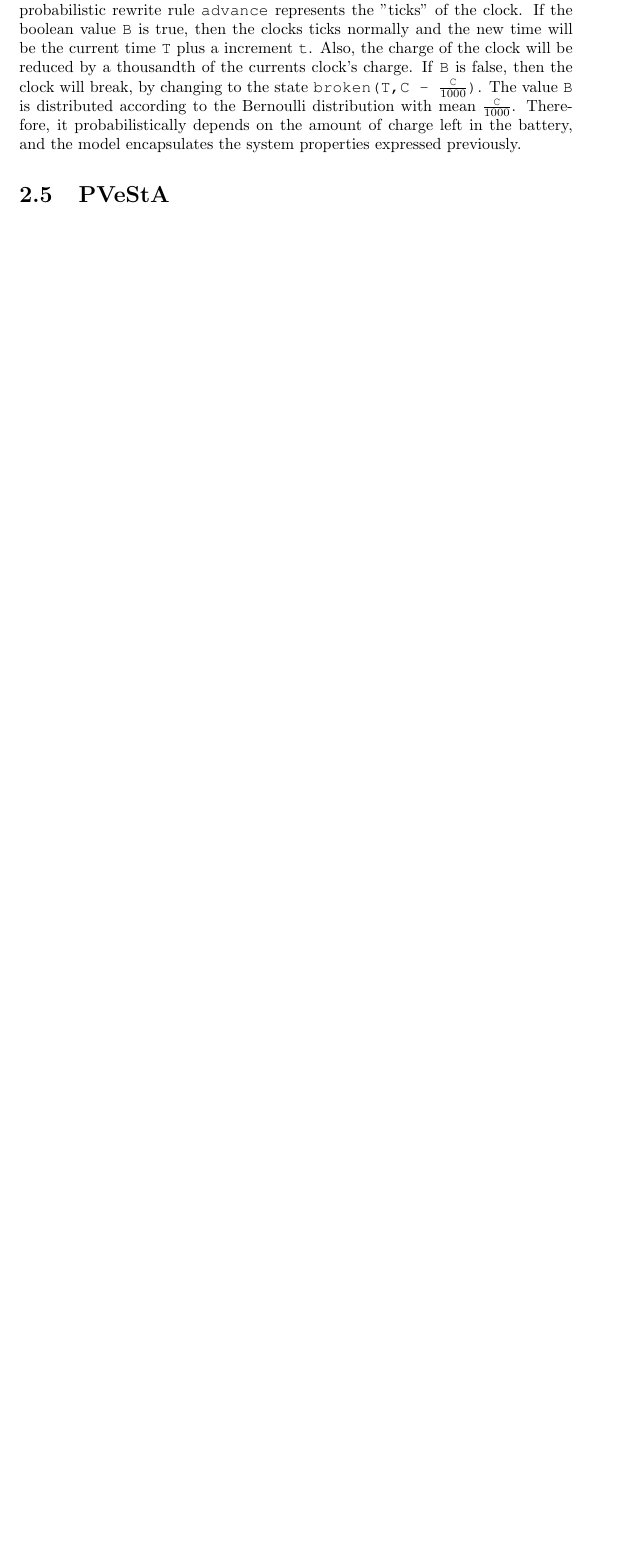
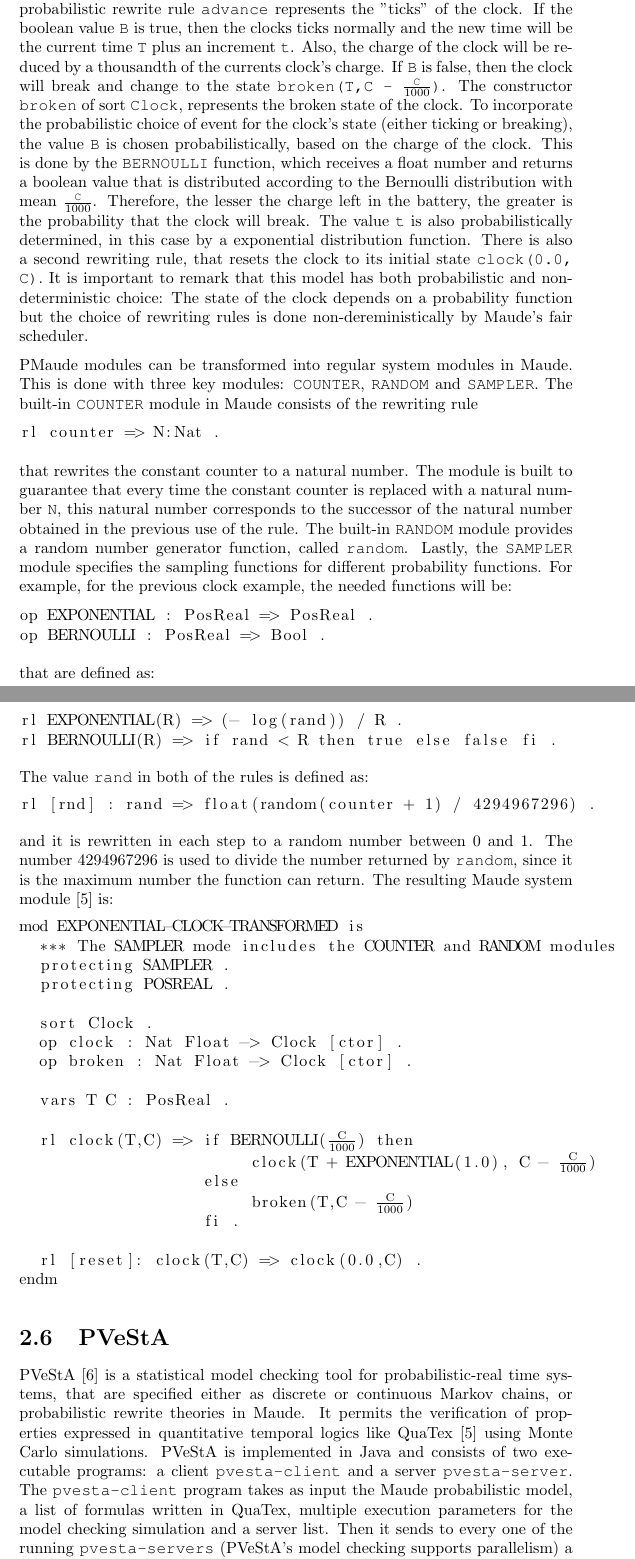
Before and after one commit to dfosorio/Thesis, a LaTeX document (Latex/main.tex, which reads Latex/literatureReview.tex, Latex/macros.sty): part of page 12 of 17 before the commit and two parts of pages 12 and 13 of 19 after it, the two joined at a grey line, cut so that both start at the same text, the shorter picture padded with empty space. Compiled offline with pdfLaTeX.

Commit message:
Literature Review Update

```diff
--- a/Latex/literatureReview.tex
+++ b/Latex/literatureReview.tex
@@ -191,6 +195,52 @@ pmod EXPONENTIAL-CLOCK is
   rl [reset]: clock(T,C) => clock(0.0,C) .
 endpm
 \end{lstlisting}
-This model represents a clock that works with a battery. The idea is to model the behavior of the clock, when the battery starts depleting: when the charge of the battery is high, then the probability that the clock breaks is low. Conversely, when the clock's battery is low, the clock has a higher probability of breaking. In this probabilistic system module, the clock is represented as a term \texttt{clock(T,C)}, where \texttt{T} is the time and \texttt{C} is the charge of the clock. The main probabilistic rewrite rule \texttt{advance} represents the "ticks" of the clock. If the boolean value \texttt{B} is true, then the clocks ticks normally and the new time will be the current time \texttt{T} plus a increment \texttt{t}. Also, the charge of the clock will be reduced by a thousandth of the currents clock's charge. If \texttt{B} is false, then the clock will break, by changing to the state \texttt{broken(T,C - $\frac{\texttt{C}}{1000}$)}. The value \texttt{B} is distributed according to the Bernoulli distribution with mean $\frac{\texttt{C}}{1000}$. Therefore, it probabilistically depends on the amount of charge left in the battery, and the model encapsulates the system properties expressed previously.
+This model represents a clock that works with a battery. The idea is to model the behavior of the clock, when the battery starts depleting: when the charge of the battery is high, then the probability that the clock breaks is low. Conversely, when the clock's battery is low, the clock has a higher probability of breaking. In this probabilistic system module, the clock is represented as a term \texttt{clock(T,C)}, where \texttt{T} is the time and \texttt{C} is the charge of the clock. The main probabilistic rewrite rule \texttt{advance} represents the "ticks" of the clock. If the boolean value \texttt{B} is true, then the clocks ticks normally and the new time will be the current time \texttt{T} plus an increment \texttt{t}. Also, the charge of the clock will be reduced by a thousandth of the currents clock's charge. If \texttt{B} is false, then the clock will break and change to the state \texttt{broken(T,C - $\frac{\texttt{C}}{1000}$)}. The constructor \texttt{broken} of sort \texttt{Clock}, represents the broken state of the clock. To incorporate the probabilistic choice of event for the clock's state (either ticking or breaking), the value \texttt{B} is chosen probabilistically, based on the charge of the clock. This is done by the \texttt{BERNOULLI} function, which receives a float number and returns a boolean value that is distributed according to the Bernoulli distribution with mean $\frac{\texttt{C}}{1000}$. Therefore, the lesser the charge left in the battery, the greater is the probability that the clock will break. The value \texttt{t} is also probabilistically determined, in this case by a exponential distribution function.
+There is also a second rewriting rule, that resets the clock to its initial state \texttt{clock(0.0, C)}. It is important to remark that this model has both probabilistic and non-deterministic choice: The state of the clock depends on a probability function but the choice of rewriting rules is done non-dereministically by Maude's fair scheduler.
+
+PMaude modules can be transformed into regular system modules in Maude. This is done with three key modules: \texttt{COUNTER}, \texttt{RANDOM} and \texttt{SAMPLER}. The built-in \texttt{COUNTER} module in Maude consists of the rewriting rule
+\begin{lstlisting}
+rl counter => N:Nat .
+\end{lstlisting}
+that rewrites the constant counter to a natural number. The module is built to guarantee that every time the constant counter is replaced with a natural number \texttt{N}, this natural number corresponds to the successor of the natural number obtained in the previous use of the rule. The built-in \texttt{RANDOM} module provides a random number generator function, called \texttt{random}. Lastly, the \texttt{SAMPLER} module specifies the sampling functions for different probability functions. For example, for the previous clock example, the needed functions will be:
+\begin{lstlisting}
+op EXPONENTIAL : PosReal => PosReal .
+op BERNOULLI : PosReal => Bool .
+\end{lstlisting}
+that are defined as:
+\begin{lstlisting}
+rl EXPONENTIAL(R) => (- log(rand)) / R .
+rl BERNOULLI(R) => if rand < R then true else false fi .
+\end{lstlisting}
+The value \texttt{rand} in both of the rules is defined as:
+\begin{lstlisting}
+rl [rnd] : rand => float(random(counter + 1) / 4294967296) .
+\end{lstlisting}
+and it is rewritten in each step to a random number between 0 and 1. The number 4294967296 is used to divide the number returned by \texttt{random}, since it is the maximum number the function can return. The resulting Maude system module \cite{Agha2006} is:
+\begin{lstlisting}[mathescape=true]
+mod EXPONENTIAL-CLOCK-TRANSFORMED is
+  *** The SAMPLER mode includes the COUNTER and RANDOM modules
+  protecting SAMPLER .
+  protecting POSREAL .
+
+  sort Clock .
+  op clock : Nat Float -> Clock [ctor] .
+  op broken : Nat Float -> Clock [ctor] .
+
+  vars T C : PosReal .
+
+  rl clock(T,C) => if BERNOULLI($\frac{\text{C}}{1000}$) then
+                        clock(T + EXPONENTIAL(1.0), C - $\frac{\text{C}}{1000}$)
+                   else
+                        broken(T,C - $\frac{\text{C}}{1000}$)
+                   fi .
+
+  rl [reset]: clock(T,C) => clock(0.0,C) .
+endm
+\end{lstlisting}
 
 \section{PVeStA}
+%explain what is pvesta
+PVeStA \cite{AlTurki2011} is a statistical model checking tool for probabilistic-real time systems, that are specified either as discrete or continuous Markov chains, or probabilistic rewrite theories in Maude. It permits the verification of properties expressed in quantitative temporal logics like QuaTex \cite{Agha2006} using Monte Carlo simulations.
+%exlpain how to it works (version of Maude, files, process to verify a PMaude model)
+PVeStA is implemented in Java and consists of two executable programs: a client \texttt{pvesta-client} and a server \texttt{pvesta-server}. The \texttt{pvesta-client} program takes as input the Maude probabilistic model, a list of formulas written in QuaTex, multiple execution parameters for the model checking simulation and a server list. Then it sends to every one of the running \texttt{pvesta-servers} (PVeStA's model checking supports parallelism) a simulation request for the specified probabilistic Maue model and QuaTex formulas. After that, the servers return the results back to the \texttt{pvesta-client} program. This previously explained process can be viewed in the following figure:
--- a/Latex/macros.sty
+++ b/Latex/macros.sty
@@ -6,6 +6,9 @@
 \usepackage{esvect}
 \usepackage[parfill]{parskip} %avoid paragraph identation
 \usepackage{mathrsfs} %for the R in rewrite theory
+
+\usepackage{graphicx}
+\graphicspath{ {images/} }
 %-----------------------------------------
 
 %maude environment------------------------
```
Also changed, not shown: Latex/images/pvesta.PNG (added), main.pdf, Latex/literatureReview.tex (20 more changed lines).
